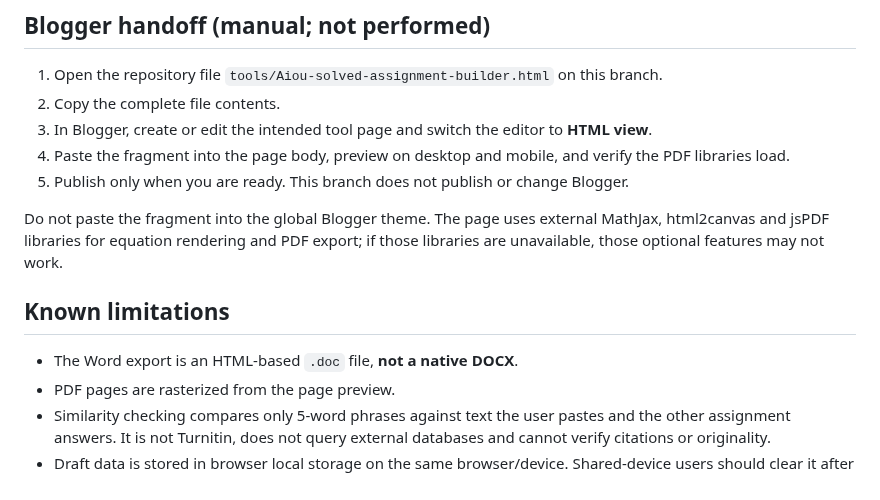
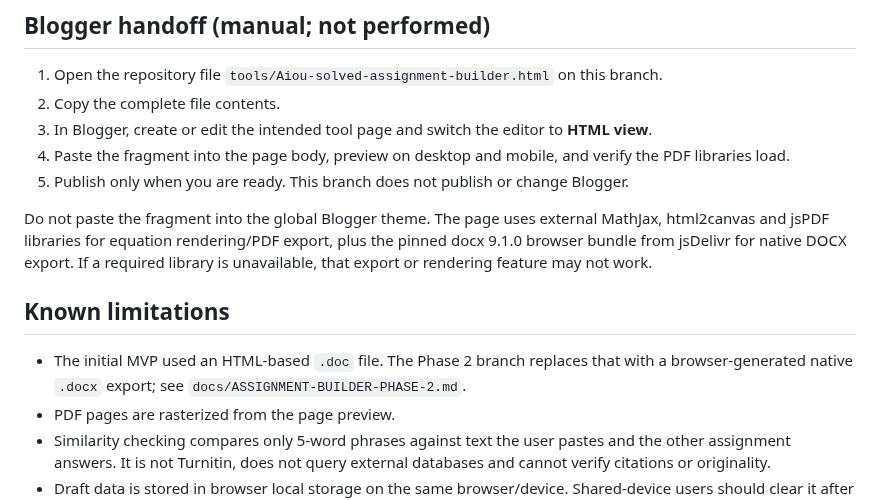
Before and after one commit to nationalistacademy/AIOUN-Coaching, a Markdown page: docs/ASSIGNMENT-BUILDER-MVP.md, the part around the change. Drawn GitHub-style.

Commit message:
Update MVP handoff for Phase 2 DOCX dependency

```diff
--- a/docs/ASSIGNMENT-BUILDER-MVP.md
+++ b/docs/ASSIGNMENT-BUILDER-MVP.md
@@ -28,11 +28,11 @@ Improve the existing `tools/Aiou-solved-assignment-builder.html` rather than cre
 4. Paste the fragment into the page body, preview on desktop and mobile, and verify the PDF libraries load.
 5. Publish only when you are ready. This branch does not publish or change Blogger.
 
-Do not paste the fragment into the global Blogger theme. The page uses external MathJax, html2canvas and jsPDF libraries for equation rendering and PDF export; if those libraries are unavailable, those optional features may not work.
+Do not paste the fragment into the global Blogger theme. The page uses external MathJax, html2canvas and jsPDF libraries for equation rendering/PDF export, plus the pinned docx 9.1.0 browser bundle from jsDelivr for native DOCX export. If a required library is unavailable, that export or rendering feature may not work.
 
 ## Known limitations
 
-- The Word export is an HTML-based `.doc` file, **not a native DOCX**.
+- The initial MVP used an HTML-based `.doc` file. The Phase 2 branch replaces that with a browser-generated native `.docx` export; see `docs/ASSIGNMENT-BUILDER-PHASE-2.md`.
 - PDF pages are rasterized from the page preview.
 - Similarity checking compares only 5-word phrases against text the user pastes and the other assignment answers. It is not Turnitin, does not query external databases and cannot verify citations or originality.
 - Draft data is stored in browser local storage on the same browser/device. Shared-device users should clear it after use. Clearing site data in the browser also removes drafts.
```
